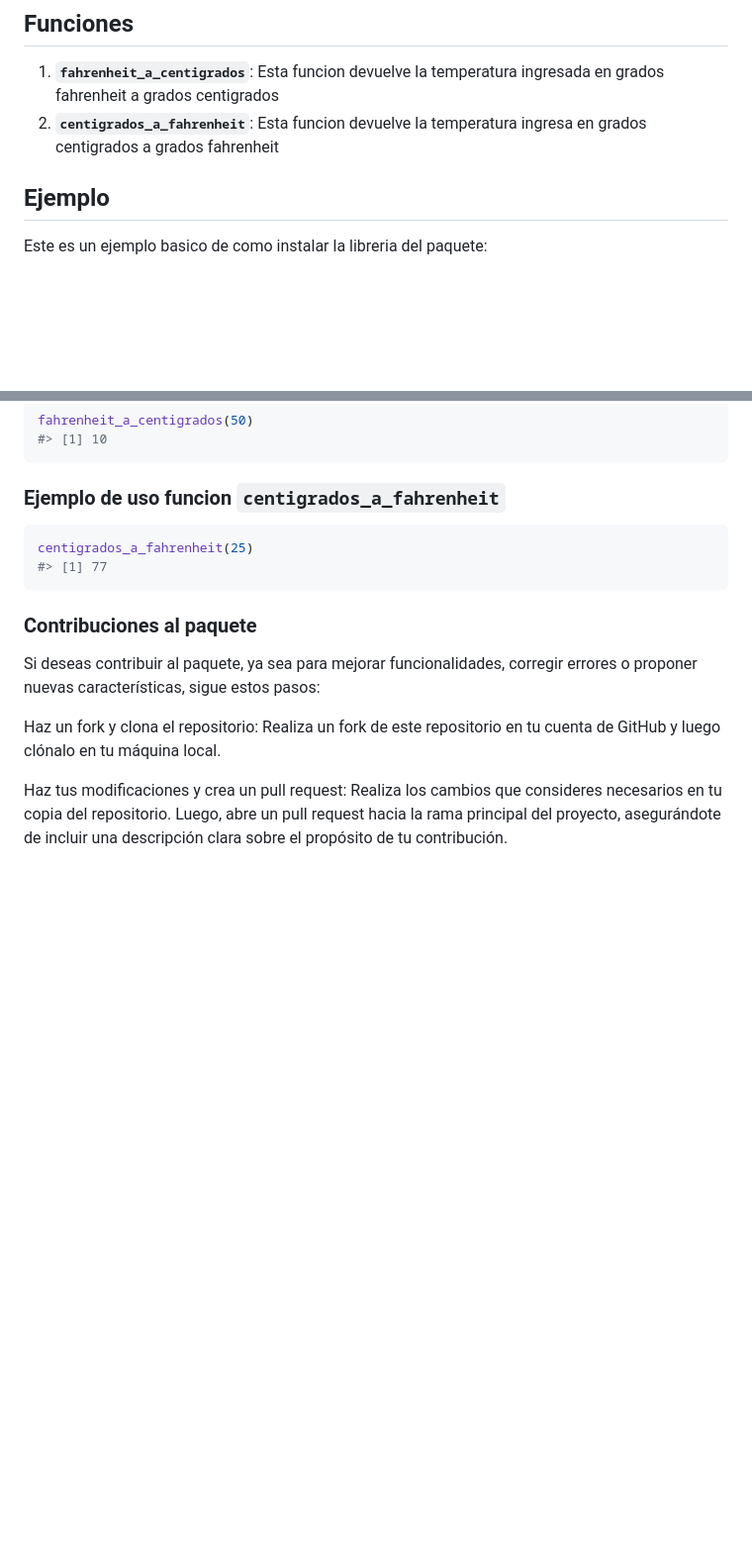
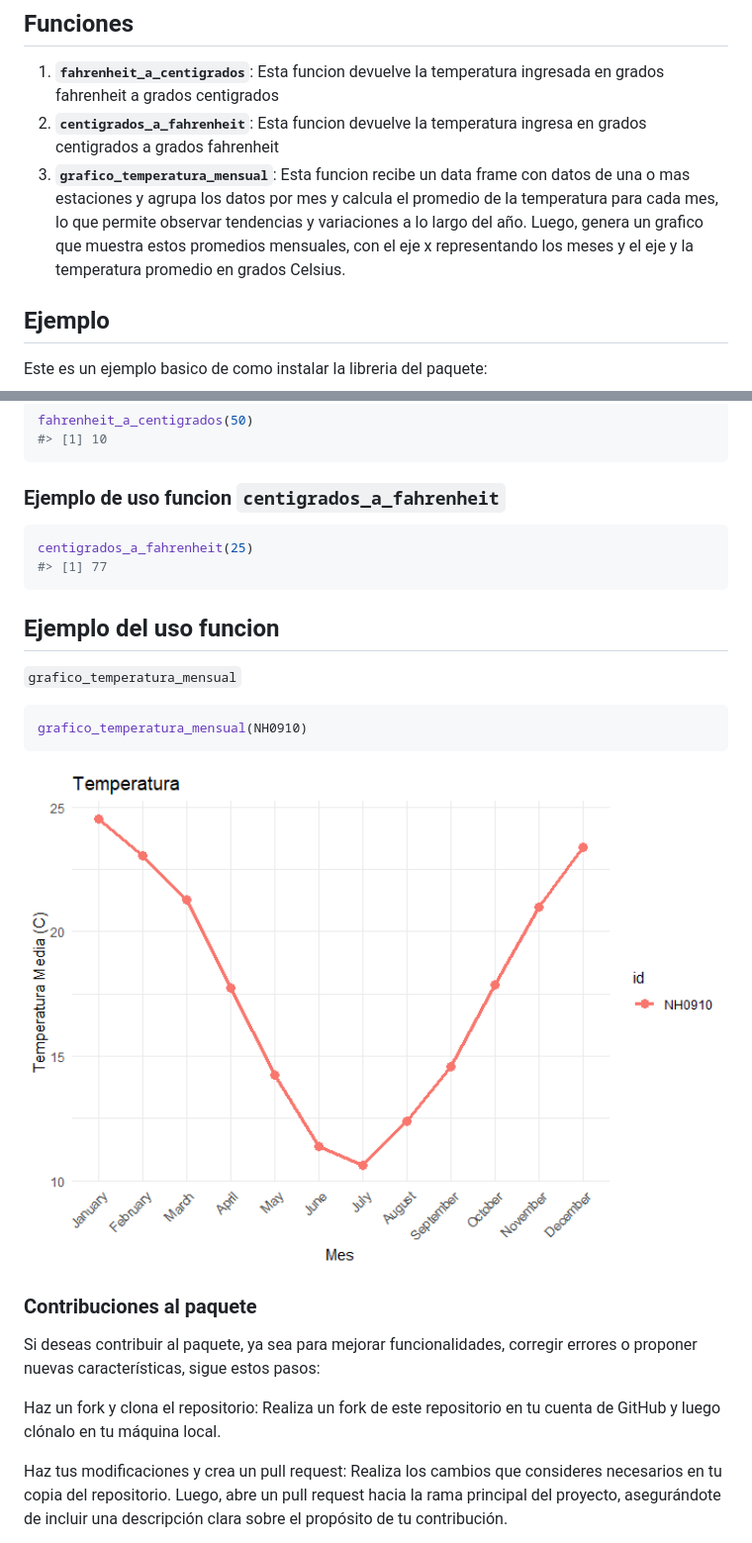
Before and after one commit to celestedallago/meteorologia2.0, a Markdown page: README.md, 2 parts joined by grey strips. Shown: that part at 99% size. Drawn GitHub-style; pictures changed too: man/figures/README-unnamed-chunk-4-1.png (added); blank space fills up the shorter version.

Commit message:
AGREGO FUNCION

````diff
--- a/README.md
+++ b/README.md
@@ -39,6 +39,13 @@ estaciones meteorologicas deberas seguir los siguientes pasos:
     ingresada en grados fahrenheit a grados centigrados
 2)  **`centigrados_a_fahrenheit`**: Esta funcion devuelve la temperatura
     ingresa en grados centigrados a grados fahrenheit
+3)  **`grafico_temperatura_mensual`**: Esta funcion recibe un data frame
+    con datos de una o mas estaciones y agrupa los datos por mes y
+    calcula el promedio de la temperatura para cada mes, lo que permite
+    observar tendencias y variaciones a lo largo del año. Luego, genera
+    un grafico que muestra estos promedios mensuales, con el eje x
+    representando los meses y el eje y la temperatura promedio en grados
+    Celsius.
 
 ## Ejemplo
 
@@ -64,6 +71,16 @@ centigrados_a_fahrenheit(25)
 #> [1] 77
 ```
 
+## Ejemplo del uso funcion
+
+`grafico_temperatura_mensual`
+
+``` r
+grafico_temperatura_mensual(NH0910)
+```
+
+<img src="man/figures/README-unnamed-chunk-4-1.png" width="100%" />
+
 ### Contribuciones al paquete
 
 Si deseas contribuir al paquete, ya sea para mejorar funcionalidades,
````
Also changed, not shown: 6 other files.
